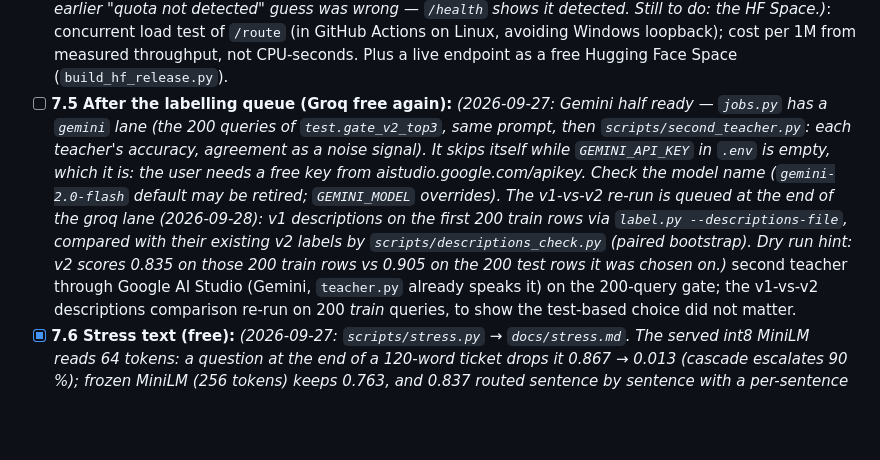
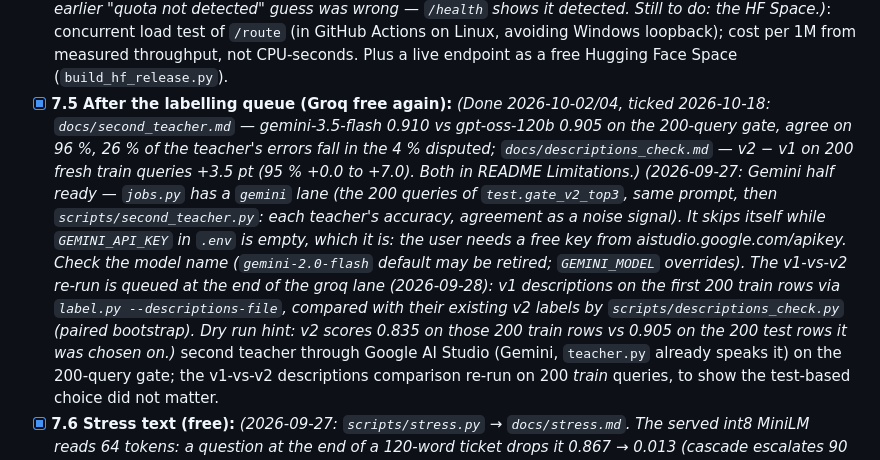
Before and after one commit to sadiasamia121912/distilroute, a Markdown page: ROADMAP.md, the part around the change. Drawn GitHub-style; blank space fills up the shorter version.

```diff
--- a/ROADMAP.md
+++ b/ROADMAP.md
@@ -297,7 +297,7 @@ run while `jobs.py` labels.
 - [ ] **7.4 Measured cost and latency** _(2026-09-27, load test done: `scripts/load_test.py` + `load-test.yml` → `docs/load_test.md`. Service changes along the way: onnxruntime's pool sized to the container's CPU quota (removed a 53–79 ms p95 tail at one client), then **one single-thread inference per CPU** as the default (`/health` reports cpus / concurrency / threads). Final run (Intel Xeon 8573C runner), same-runner comparison: 2 CPUs **497 req/s vs 312** for one multi-thread inference at a time, 8-client p95 33 vs 44 ms; 1 CPU 270 req/s; **$0.011–0.012 / 1M** (estimate was $0.020; teacher $216). Lesson: runners landed on four CPU types across five runs (model time 1.0–3.2 ms), so setups are compared only within one run; the earlier "quota not detected" guess was wrong — `/health` shows it detected. Still to do: the HF Space.)_: concurrent load test of `/route` (in GitHub Actions on
   Linux, avoiding Windows loopback); cost per 1M from measured throughput, not CPU-seconds.
   Plus a live endpoint as a free Hugging Face Space (`build_hf_release.py`).
-- [ ] **7.5 After the labelling queue (Groq free again):** _(2026-09-27: Gemini half ready — `jobs.py` has a `gemini` lane (the 200 queries of `test.gate_v2_top3`, same prompt, then `scripts/second_teacher.py`: each teacher's accuracy, agreement as a noise signal). It skips itself while `GEMINI_API_KEY` in `.env` is empty, which it is: the user needs a free key from aistudio.google.com/apikey. Check the model name (`gemini-2.0-flash` default may be retired; `GEMINI_MODEL` overrides). The v1-vs-v2 re-run is queued at the end of the groq lane (2026-09-28): v1 descriptions on the first 200 train rows via `label.py --descriptions-file`, compared with their existing v2 labels by `scripts/descriptions_check.py` (paired bootstrap). Dry run hint: v2 scores 0.835 on those 200 train rows vs 0.905 on the 200 test rows it was chosen on.)_ second teacher through Google AI
+- [x] **7.5 After the labelling queue (Groq free again):** _(Done 2026-10-02/04, ticked 2026-10-18: `docs/second_teacher.md` — gemini-3.5-flash 0.910 vs gpt-oss-120b 0.905 on the 200-query gate, agree on 96 %, 26 % of the teacher's errors fall in the 4 % disputed; `docs/descriptions_check.md` — v2 − v1 on 200 fresh train queries +3.5 pt (95 % +0.0 to +7.0). Both in README Limitations.)_ _(2026-09-27: Gemini half ready — `jobs.py` has a `gemini` lane (the 200 queries of `test.gate_v2_top3`, same prompt, then `scripts/second_teacher.py`: each teacher's accuracy, agreement as a noise signal). It skips itself while `GEMINI_API_KEY` in `.env` is empty, which it is: the user needs a free key from aistudio.google.com/apikey. Check the model name (`gemini-2.0-flash` default may be retired; `GEMINI_MODEL` overrides). The v1-vs-v2 re-run is queued at the end of the groq lane (2026-09-28): v1 descriptions on the first 200 train rows via `label.py --descriptions-file`, compared with their existing v2 labels by `scripts/descriptions_check.py` (paired bootstrap). Dry run hint: v2 scores 0.835 on those 200 train rows vs 0.905 on the 200 test rows it was chosen on.)_ second teacher through Google AI
   Studio (Gemini, `teacher.py` already speaks it) on the 200-query gate; the v1-vs-v2
   descriptions comparison re-run on 200 *train* queries, to show the test-based choice did not
   matter.
```
Also changed, not shown: README.md (+4 -2 lines).
